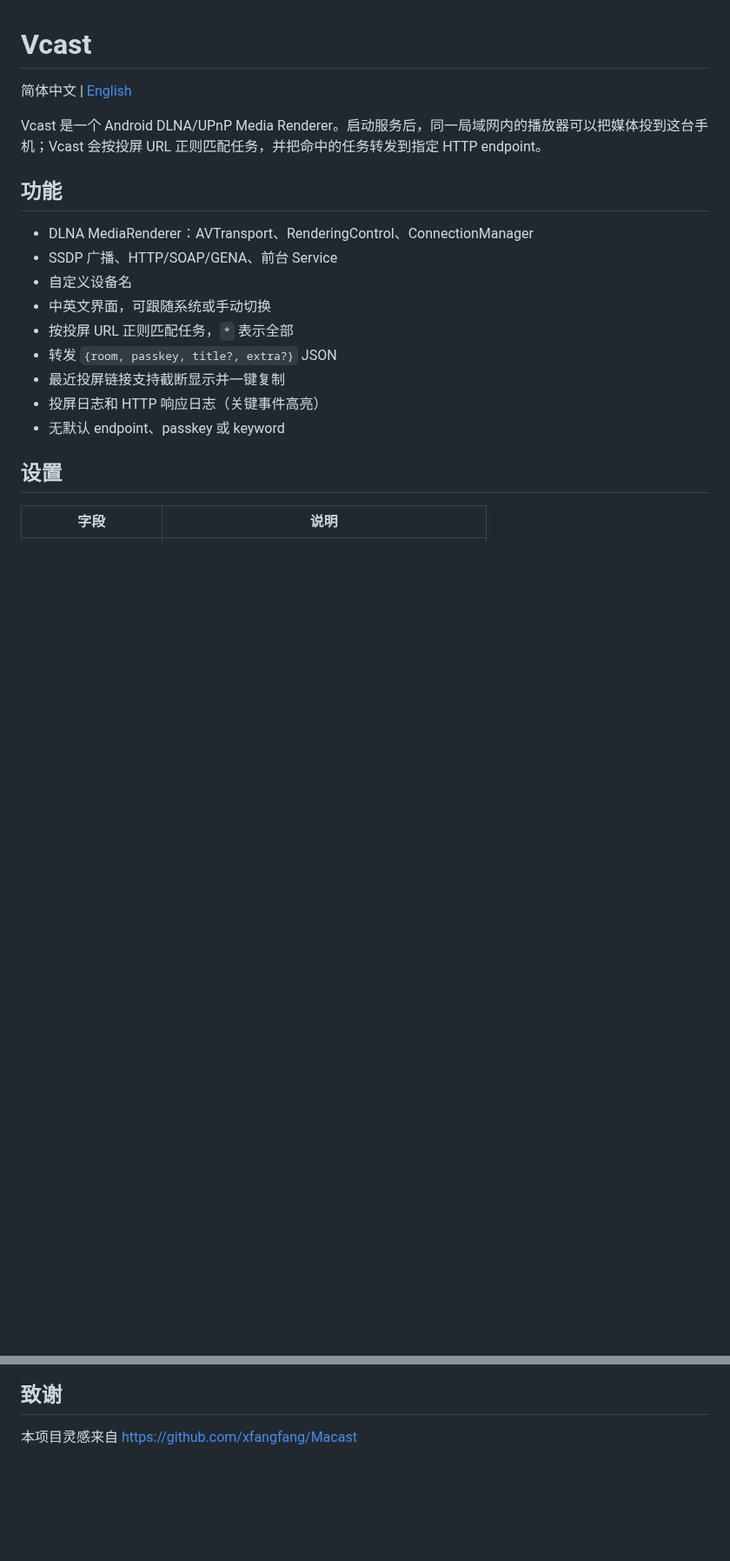
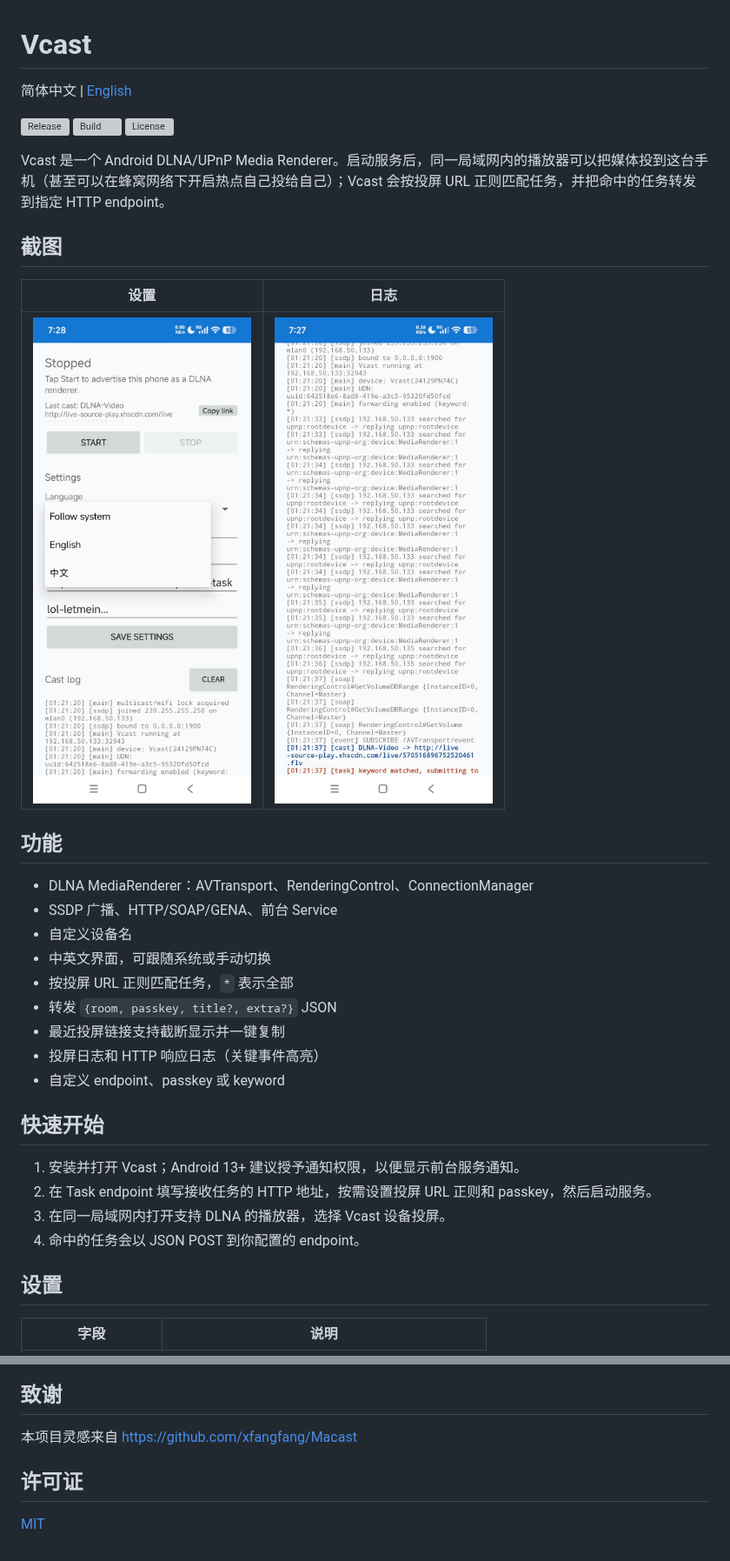
Before and after one commit to iwestlin/vcast, a Markdown page: README.md, 2 parts joined by grey strips. Shown at 87% size. Rendered like a GitHub page; pictures changed too: docs/screenshots/screenshot-1.jpg (added), docs/screenshots/screenshot-2.jpg (added); blank space fills up the shorter version; grey boxes are pictures that could not be loaded.

```diff
--- a/README.md
+++ b/README.md
@@ -2,7 +2,17 @@
 
 简体中文 | [English](README.en.md)
 
-Vcast 是一个 Android DLNA/UPnP Media Renderer。启动服务后，同一局域网内的播放器可以把媒体投到这台手机；Vcast 会按投屏 URL 正则匹配任务，并把命中的任务转发到指定 HTTP endpoint。
+[![Release](https://img.shields.io/github/v/release/iwestlin/vcast)](https://github.com/iwestlin/vcast/releases)
+[![Build](https://github.com/iwestlin/vcast/actions/workflows/android.yml/badge.svg)](https://github.com/iwestlin/vcast/actions/workflows/android.yml)
+[![License](https://img.shields.io/github/license/iwestlin/vcast)](LICENSE)
+
+Vcast 是一个 Android DLNA/UPnP Media Renderer。启动服务后，同一局域网内的播放器可以把媒体投到这台手机（甚至可以在蜂窝网络下开启热点自己投给自己）；Vcast 会按投屏 URL 正则匹配任务，并把命中的任务转发到指定 HTTP endpoint。
+
+## 截图
+
+| 设置 | 日志 |
+| --- | --- |
+| <img src="docs/screenshots/screenshot-1.jpg" width="300" alt="设置界面"> | <img src="docs/screenshots/screenshot-2.jpg" width="300" alt="日志界面"> |
 
 ## 功能
 
@@ -14,7 +24,14 @@ Vcast 是一个 Android DLNA/UPnP Media Renderer。启动服务后，同一局
 - 转发 `{room, passkey, title?, extra?}` JSON
 - 最近投屏链接支持截断显示并一键复制
 - 投屏日志和 HTTP 响应日志（关键事件高亮）
-- 无默认 endpoint、passkey 或 keyword
+- 自定义 endpoint、passkey 或 keyword
+
+## 快速开始
+
+1. 安装并打开 Vcast；Android 13+ 建议授予通知权限，以便显示前台服务通知。
+2. 在 Task endpoint 填写接收任务的 HTTP 地址，按需设置投屏 URL 正则和 passkey，然后启动服务。
+3. 在同一局域网内打开支持 DLNA 的播放器，选择 Vcast 设备投屏。
+4. 命中的任务会以 JSON POST 到你配置的 endpoint。
 
 ## 设置
 
@@ -83,3 +111,7 @@ git push origin v1.0.1
 ## 致谢
 
 本项目灵感来自 https://github.com/xfangfang/Macast
+
+## 许可证
+
+[MIT](LICENSE)
```
Also changed, not shown: other parts of README.md (+13 -2 lines), README.en.md (+36 -4 lines), 2 other files.
